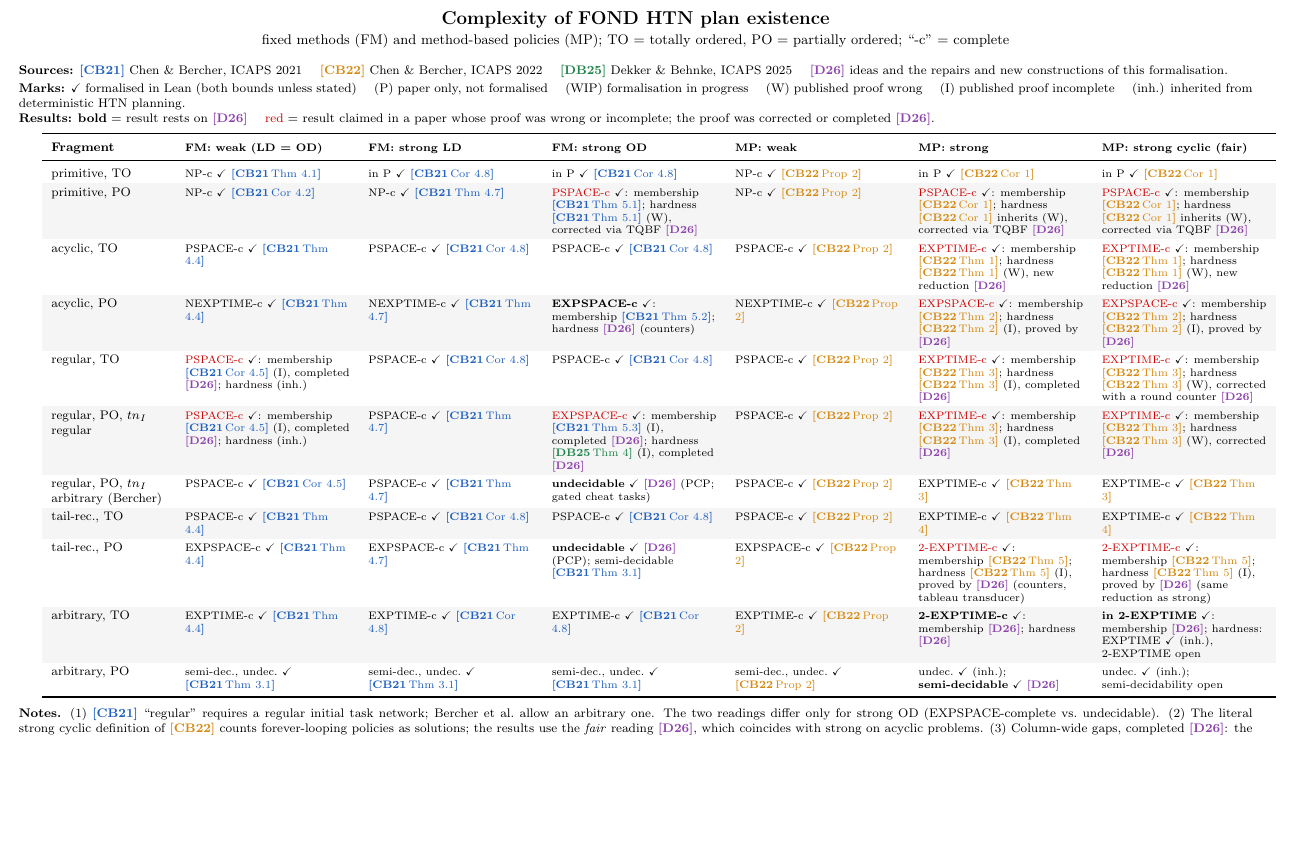
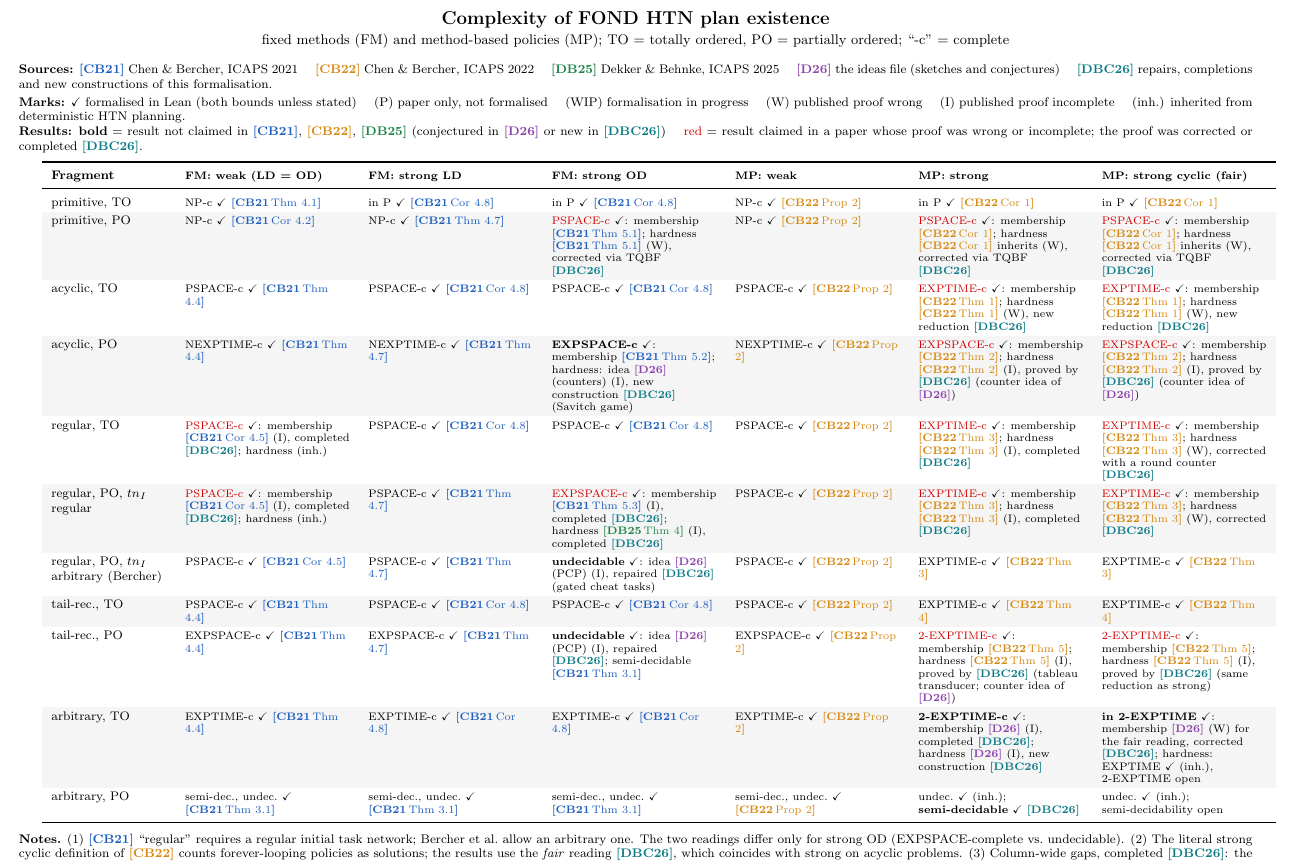
Before and after one commit to galvusdamor/lean4-fond-htn, a LaTeX document (doc/results_table.tex): part of the page before the commit and part of page 1 of 2 after it, cut so that both start at the same text, the shorter picture padded with empty space. Compiled offline with pdfLaTeX.

Commit message:
Results table: separate the ideas file [D26] from the repairs and constructions of this formalisation [DBC26]
Co-Authored-By: Claude Opus 5.5 <noreply@anthropic.com>

```diff
--- a/doc/results_table.tex
+++ b/doc/results_table.tex
@@ -11,11 +11,13 @@
 \definecolor{corr}{HTML}{D00000}  % corrected results
 \definecolor{dbC}{HTML}{1E8449}   % DB25
 \definecolor{dD}{HTML}{8E44AD}    % D26
+\definecolor{dbc}{HTML}{0E7C86}   % DBC26
 
 \newcommand{\CBa}[1]{\textcolor{cbA}{\textbf{[CB21}\if\relax\detokenize{#1}\relax\else\,#1\fi\textbf{]}}}
 \newcommand{\CBb}[1]{\textcolor{cbB}{\textbf{[CB22}\if\relax\detokenize{#1}\relax\else\,#1\fi\textbf{]}}}
 \newcommand{\DBc}[1]{\textcolor{dbC}{\textbf{[DB25}\if\relax\detokenize{#1}\relax\else\,#1\fi\textbf{]}}}
 \newcommand{\Dd}[1]{\textcolor{dD}{\textbf{[D26}#1\textbf{]}}}
+\newcommand{\DBC}[1]{\textcolor{dbc}{\textbf{[DBC26}#1\textbf{]}}}
 \newcommand{\ok}{\ensuremath{\checkmark}}
 \newcommand{\Pp}{(P)}
 \newcommand{\W}{(W)}
@@ -42,14 +44,15 @@
 \CBa{} Chen \& Bercher, ICAPS 2021 \quad
 \CBb{} Chen \& Bercher, ICAPS 2022 \quad
 \DBc{} Dekker \& Behnke, ICAPS 2025 \quad
-\Dd{} ideas and the repairs and new constructions of this formalisation.\\[2pt]
+\Dd{} the ideas file (sketches and conjectures) \quad
+\DBC{} repairs, completions and new constructions of this formalisation.\\[2pt]
 \textbf{Marks:} \ok{} formalised in Lean (both bounds unless stated) \quad
 \Pp{} paper only, not formalised \quad
 \wip{} formalisation in progress \quad
 \W{} published proof wrong \quad
 \I{} published proof incomplete \quad
 \inh{} inherited from deterministic HTN planning.
-\\ \textbf{Results:} \New{bold} = result rests on \Dd{} \quad \Cor{red} = result claimed in a paper whose proof was wrong or incomplete; the proof was corrected or completed \Dd{}.
+\\ \textbf{Results:} \New{bold} = result not claimed in \CBa{}, \CBb{}, \DBc{} (conjectured in \Dd{} or new in \DBC{}) \quad \Cor{red} = result claimed in a paper whose proof was wrong or incomplete; the proof was corrected or completed \DBC{}.
 
 \vspace{4pt}
 \rowcolors{2}{gray!8}{white}
@@ -69,42 +72,42 @@ in P \ok{} \CBb{Cor 1} \\
 primitive, PO &
 NP-c \ok{} \CBa{Cor 4.2} &
 NP-c \ok{} \CBa{Thm 4.7} &
-\Cor{PSPACE-c} \ok{}: membership \CBa{Thm 5.1}; hardness \CBa{Thm 5.1} \W{}, corrected via TQBF \Dd{} &
+\Cor{PSPACE-c} \ok{}: membership \CBa{Thm 5.1}; hardness \CBa{Thm 5.1} \W{}, corrected via TQBF \DBC{} &
 NP-c \ok{} \CBb{Prop 2} &
-\Cor{PSPACE-c} \ok{}: membership \CBb{Cor 1}; hardness \CBb{Cor 1} inherits \W{}, corrected via TQBF \Dd{} &
-\Cor{PSPACE-c} \ok{}: membership \CBb{Cor 1}; hardness \CBb{Cor 1} inherits \W{}, corrected via TQBF \Dd{} \\
+\Cor{PSPACE-c} \ok{}: membership \CBb{Cor 1}; hardness \CBb{Cor 1} inherits \W{}, corrected via TQBF \DBC{} &
+\Cor{PSPACE-c} \ok{}: membership \CBb{Cor 1}; hardness \CBb{Cor 1} inherits \W{}, corrected via TQBF \DBC{} \\
 acyclic, TO &
 PSPACE-c \ok{} \CBa{Thm 4.4} &
 PSPACE-c \ok{} \CBa{Cor 4.8} &
 PSPACE-c \ok{} \CBa{Cor 4.8} &
 PSPACE-c \ok{} \CBb{Prop 2} &
-\Cor{EXPTIME-c} \ok{}: membership \CBb{Thm 1}; hardness \CBb{Thm 1} \W{}, new reduction \Dd{} &
-\Cor{EXPTIME-c} \ok{}: membership \CBb{Thm 1}; hardness \CBb{Thm 1} \W{}, new reduction \Dd{} \\
+\Cor{EXPTIME-c} \ok{}: membership \CBb{Thm 1}; hardness \CBb{Thm 1} \W{}, new reduction \DBC{} &
+\Cor{EXPTIME-c} \ok{}: membership \CBb{Thm 1}; hardness \CBb{Thm 1} \W{}, new reduction \DBC{} \\
 acyclic, PO &
 NEXPTIME-c \ok{} \CBa{Thm 4.4} &
 NEXPTIME-c \ok{} \CBa{Thm 4.7} &
-\New{EXPSPACE-c} \ok{}: membership \CBa{Thm 5.2}; hardness \Dd{} (counters) &
+\New{EXPSPACE-c} \ok{}: membership \CBa{Thm 5.2}; hardness: idea \Dd{} (counters) \I{}, new construction \DBC{} (Savitch game) &
 NEXPTIME-c \ok{} \CBb{Prop 2} &
-\Cor{EXPSPACE-c} \ok{}: membership \CBb{Thm 2}; hardness \CBb{Thm 2} \I{}, proved by \Dd{} &
-\Cor{EXPSPACE-c} \ok{}: membership \CBb{Thm 2}; hardness \CBb{Thm 2} \I{}, proved by \Dd{} \\
+\Cor{EXPSPACE-c} \ok{}: membership \CBb{Thm 2}; hardness \CBb{Thm 2} \I{}, proved by \DBC{} (counter idea of \Dd{}) &
+\Cor{EXPSPACE-c} \ok{}: membership \CBb{Thm 2}; hardness \CBb{Thm 2} \I{}, proved by \DBC{} (counter idea of \Dd{}) \\
 regular, TO &
-\Cor{PSPACE-c} \ok{}: membership \CBa{Cor 4.5} \I{}, completed \Dd{}; hardness \inh{} &
+\Cor{PSPACE-c} \ok{}: membership \CBa{Cor 4.5} \I{}, completed \DBC{}; hardness \inh{} &
 PSPACE-c \ok{} \CBa{Cor 4.8} &
 PSPACE-c \ok{} \CBa{Cor 4.8} &
 PSPACE-c \ok{} \CBb{Prop 2} &
-\Cor{EXPTIME-c} \ok{}: membership \CBb{Thm 3}; hardness \CBb{Thm 3} \I{}, completed \Dd{} &
-\Cor{EXPTIME-c} \ok{}: membership \CBb{Thm 3}; hardness \CBb{Thm 3} \W{}, corrected with a round counter \Dd{} \\
+\Cor{EXPTIME-c} \ok{}: membership \CBb{Thm 3}; hardness \CBb{Thm 3} \I{}, completed \DBC{} &
+\Cor{EXPTIME-c} \ok{}: membership \CBb{Thm 3}; hardness \CBb{Thm 3} \W{}, corrected with a round counter \DBC{} \\
 regular, PO, $tn_I$ regular &
-\Cor{PSPACE-c} \ok{}: membership \CBa{Cor 4.5} \I{}, completed \Dd{}; hardness \inh{} &
+\Cor{PSPACE-c} \ok{}: membership \CBa{Cor 4.5} \I{}, completed \DBC{}; hardness \inh{} &
 PSPACE-c \ok{} \CBa{Thm 4.7} &
-\Cor{EXPSPACE-c} \ok{}: membership \CBa{Thm 5.3} \I{}, completed \Dd{}; hardness \DBc{Thm 4} \I{}, completed \Dd{} &
+\Cor{EXPSPACE-c} \ok{}: membership \CBa{Thm 5.3} \I{}, completed \DBC{}; hardness \DBc{Thm 4} \I{}, completed \DBC{} &
 PSPACE-c \ok{} \CBb{Prop 2} &
-\Cor{EXPTIME-c} \ok{}: membership \CBb{Thm 3}; hardness \CBb{Thm 3} \I{}, completed \Dd{} &
-\Cor{EXPTIME-c} \ok{}: membership \CBb{Thm 3}; hardness \CBb{Thm 3} \W{}, corrected \Dd{} \\
+\Cor{EXPTIME-c} \ok{}: membership \CBb{Thm 3}; hardness \CBb{Thm 3} \I{}, completed \DBC{} &
+\Cor{EXPTIME-c} \ok{}: membership \CBb{Thm 3}; hardness \CBb{Thm 3} \W{}, corrected \DBC{} \\
 regular, PO, $tn_I$ arbitrary (Bercher) &
 PSPACE-c \ok{} \CBa{Cor 4.5} &
 PSPACE-c \ok{} \CBa{Thm 4.7} &
-\New{undecidable} \ok{} \Dd{} (PCP; gated cheat tasks) &
+\New{undecidable} \ok{}: idea \Dd{} (PCP) \I{}, repaired \DBC{} (gated cheat tasks) &
 PSPACE-c \ok{} \CBb{Prop 2} &
 EXPTIME-c \ok{} \CBb{Thm 3} &
 EXPTIME-c \ok{} \CBb{Thm 3} \\
@@ -118,23 +121,23 @@ EXPTIME-c \ok{} \CBb{Thm 4} \\
 tail-rec., PO &
 EXPSPACE-c \ok{} \CBa{Thm 4.4} &
 EXPSPACE-c \ok{} \CBa{Thm 4.7} &
-\New{undecidable} \ok{} \Dd{} (PCP); semi-decidable \CBa{Thm 3.1} &
+\New{undecidable} \ok{}: idea \Dd{} (PCP) \I{}, repaired \DBC{}; semi-decidable \CBa{Thm 3.1} &
 EXPSPACE-c \ok{} \CBb{Prop 2} &
-\Cor{2-EXPTIME-c} \ok{}: membership \CBb{Thm 5}; hardness \CBb{Thm 5} \I{}, proved by \Dd{} (counters, tableau transducer) &
-\Cor{2-EXPTIME-c} \ok{}: membership \CBb{Thm 5}; hardness \CBb{Thm 5} \I{}, proved by \Dd{} (same reduction as strong) \\
+\Cor{2-EXPTIME-c} \ok{}: membership \CBb{Thm 5}; hardness \CBb{Thm 5} \I{}, proved by \DBC{} (tableau transducer; counter idea of \Dd{}) &
+\Cor{2-EXPTIME-c} \ok{}: membership \CBb{Thm 5}; hardness \CBb{Thm 5} \I{}, proved by \DBC{} (same reduction as strong) \\
 arbitrary, TO &
 EXPTIME-c \ok{} \CBa{Thm 4.4} &
 EXPTIME-c \ok{} \CBa{Cor 4.8} &
 EXPTIME-c \ok{} \CBa{Cor 4.8} &
 EXPTIME-c \ok{} \CBb{Prop 2} &
-\New{2-EXPTIME-c} \ok{}: membership \Dd{}; hardness \Dd{} &
-\New{in 2-EXPTIME} \ok{}: membership \Dd{}; hardness: EXPTIME \ok{} \inh{}, 2-EXPTIME open \\
+\New{2-EXPTIME-c} \ok{}: membership \Dd{} \I{}, completed \DBC{}; hardness \Dd{} \I{}, new construction \DBC{} &
+\New{in 2-EXPTIME} \ok{}: membership \Dd{} \W{} for the fair reading, corrected \DBC{}; hardness: EXPTIME \ok{} \inh{}, 2-EXPTIME open \\
 arbitrary, PO &
 semi-dec., undec.\ \ok{} \CBa{Thm 3.1} &
 semi-dec., undec.\ \ok{} \CBa{Thm 3.1} &
 semi-dec., undec.\ \ok{} \CBa{Thm 3.1} &
 semi-dec., undec.\ \ok{} \CBb{Prop 2} &
-undec.\ \ok{} \inh{}; \New{semi-decidable} \ok{} \Dd{} &
+undec.\ \ok{} \inh{}; \New{semi-decidable} \ok{} \DBC{} &
 undec.\ \ok{} \inh{}; semi-decidability open \\
 \bottomrule
 \end{tabularx}
@@ -145,8 +148,8 @@ undec.\ \ok{} \inh{}; semi-decidability open \\
 (1) \CBa{} ``regular'' requires a regular initial task network; Bercher et al.\ allow an arbitrary one.
 The two readings differ only for strong OD (EXPSPACE-complete vs.\ undecidable).
 (2) The literal strong cyclic definition of \CBb{} counts forever-looping policies as solutions;
-the results use the \emph{fair} reading \Dd{}, which coincides with strong on acyclic problems.
-(3) Column-wide gaps, completed \Dd{}: the strong LD compilation \CBa{Lem 4.6} \I{} (extended to negative
+the results use the \emph{fair} reading \DBC{}, which coincides with strong on acyclic problems.
+(3) Column-wide gaps, completed \DBC{}: the strong LD compilation \CBa{Lem 4.6} \I{} (extended to negative
 preconditions), \CBb{Prop 2} \I{}, and the unstated lemma that delaying decompositions never hurts.
 (4) Also formalised: REG $\cap$ ACYC $\cap$ TO is NP-complete. \DBc{Thm 1} (chosen-length games) is
 \Pp{}; it is not needed.
```
